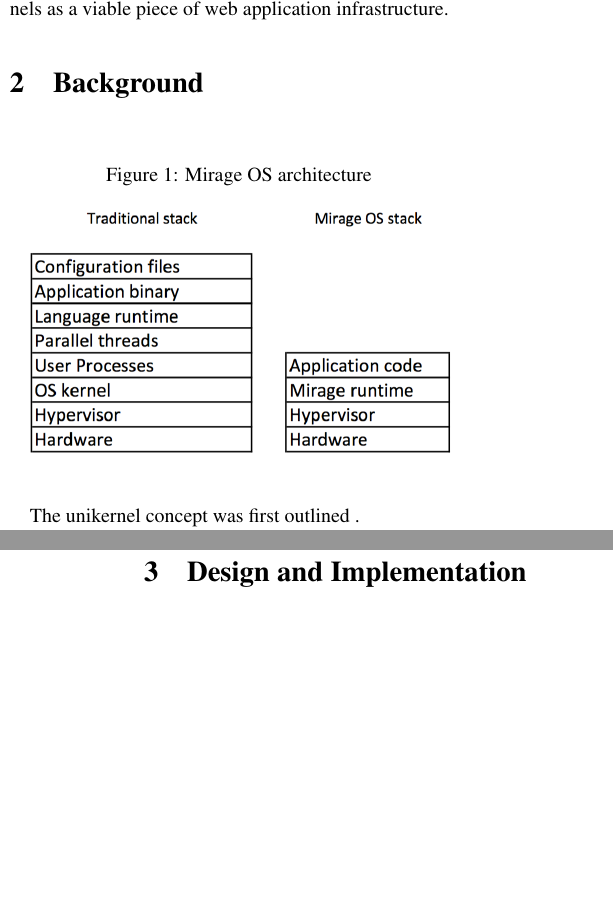
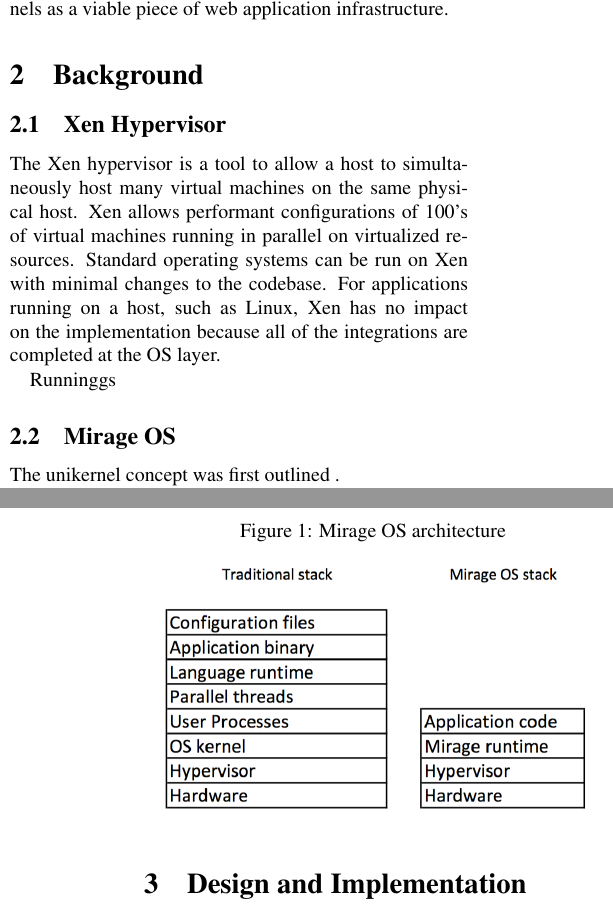
Before and after one commit to natebrennand/kv, a LaTeX paper (report.tex): two parts of the columns of pages 1 and 2 of 5, joined at a grey line, cut so that both start at the same text, the shorter picture padded with empty space. Compiled offline with pdfLaTeX.

Commit message:
start of more background

```diff
--- a/report.tex
+++ b/report.tex
@@ -47,6 +47,20 @@
 
 \section{Background}
 % unikernel backgorund
+
+
+\subsection{Xen Hypervisor}
+
+The Xen hypervisor is a tool to allow a host to simultaneously host many virtual machines on the same physical host.
+Xen allows performant configurations of 100's of virtual machines running in parallel on virtualized resources.
+Standard operating systems can be run on Xen with minimal changes to the codebase.
+For applications running on a host, such as Linux, Xen has no impact on the implementation because all of the integrations are completed at the OS layer.
+
+Runninggs
+
+
+\subsection{Mirage OS}
+
 
 \begin{figure}[ht]
   \centering
```
